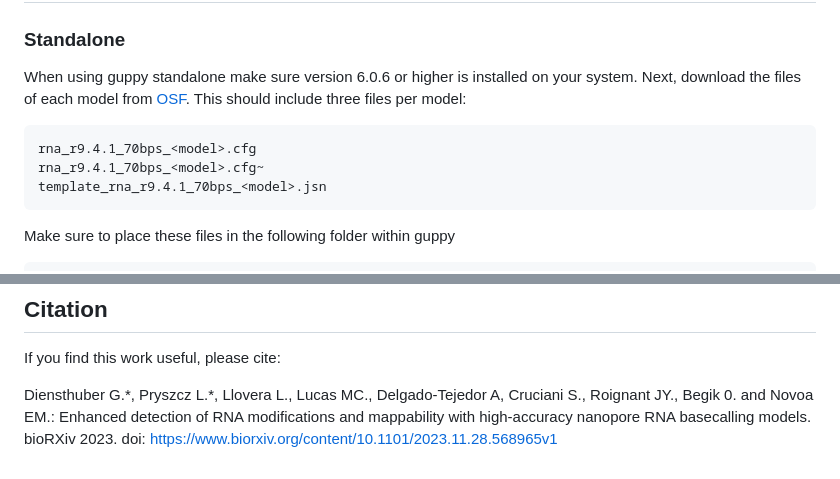
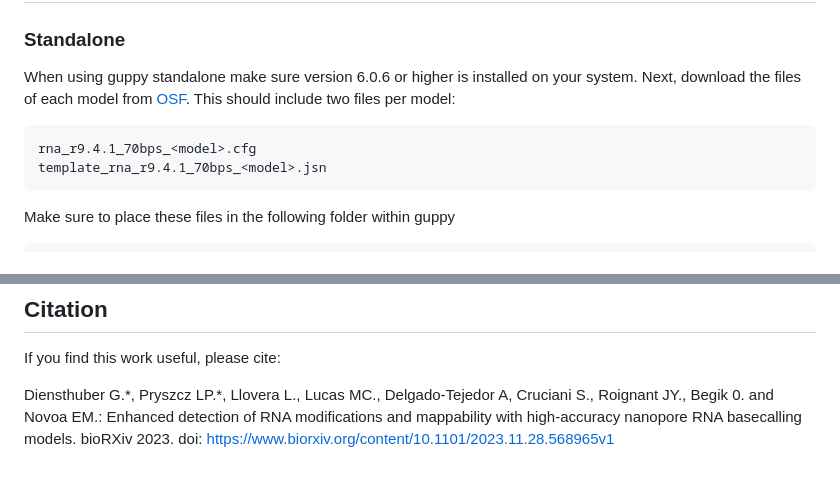
Before and after one commit to novoalab/basecalling_models, a Markdown page: README.md, 2 parts joined by grey strips. Rendered like a GitHub page.

````diff
--- a/README.md
+++ b/README.md
@@ -39,11 +39,10 @@ published results can be found in `/scripts`
 
 When using guppy standalone make sure version 6.0.6 or higher is
 installed on your system. Next, download the files of each model from
-[OSF](https://osf.io/2xgkp/). This should include three files per model:
+[OSF](https://osf.io/2xgkp/). This should include two files per model:
 
 ``` bash
 rna_r9.4.1_70bps_<model>.cfg
-rna_r9.4.1_70bps_<model>.cfg~
 template_rna_r9.4.1_70bps_<model>.jsn
 ```
 
@@ -115,7 +114,7 @@ script.
 
 If you find this work useful, please cite:
 
-Diensthuber G.\*, Pryszcz L.\*, Llovera L., Lucas MC., Delgado-Tejedor
+Diensthuber G.\*, Pryszcz LP.\*, Llovera L., Lucas MC., Delgado-Tejedor
 A, Cruciani S., Roignant JY., Begik 0. and Novoa EM.: Enhanced detection
 of RNA modifications and mappability with high-accuracy nanopore RNA
 basecalling models. bioRXiv 2023. doi:
````
